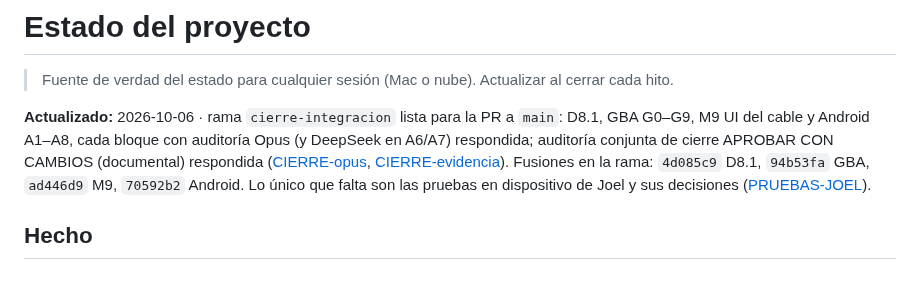
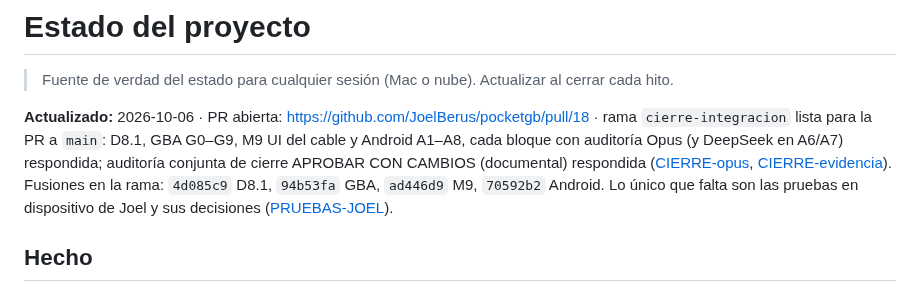
Before and after one commit to JoelBerus/pocketgb, a Markdown page: docs/ESTADO.md, the part around the change. GitHub-like rendering.

Commit message:
ESTADO: enlace a la PR de cierre (#18)
Co-Authored-By: Claude Fable 5.1 <noreply@anthropic.com>

```diff
--- a/docs/ESTADO.md
+++ b/docs/ESTADO.md
@@ -2,7 +2,7 @@
 
 > Fuente de verdad del estado para cualquier sesión (Mac o nube). Actualizar al cerrar cada hito.
 
-**Actualizado:** 2026-10-06 · rama `cierre-integracion` lista para la PR a `main`: D8.1, GBA G0–G9, M9 UI del cable y Android A1–A8, cada bloque con auditoría Opus (y DeepSeek en A6/A7) respondida; auditoría conjunta de cierre APROBAR CON CAMBIOS (documental) respondida ([CIERRE-opus](auditorias/CIERRE-opus.md), [CIERRE-evidencia](auditorias/CIERRE-evidencia.md)). Fusiones en la rama: `4d085c9` D8.1, `94b53fa` GBA, `ad446d9` M9, `70592b2` Android. Lo único que falta son las pruebas en dispositivo de Joel y sus decisiones ([PRUEBAS-JOEL](PRUEBAS-JOEL.md)).
+**Actualizado:** 2026-10-06 · PR abierta: https://github.com/JoelBerus/pocketgb/pull/18 · rama `cierre-integracion` lista para la PR a `main`: D8.1, GBA G0–G9, M9 UI del cable y Android A1–A8, cada bloque con auditoría Opus (y DeepSeek en A6/A7) respondida; auditoría conjunta de cierre APROBAR CON CAMBIOS (documental) respondida ([CIERRE-opus](auditorias/CIERRE-opus.md), [CIERRE-evidencia](auditorias/CIERRE-evidencia.md)). Fusiones en la rama: `4d085c9` D8.1, `94b53fa` GBA, `ad446d9` M9, `70592b2` Android. Lo único que falta son las pruebas en dispositivo de Joel y sus decisiones ([PRUEBAS-JOEL](PRUEBAS-JOEL.md)).
 
 
 ## Hecho
```
